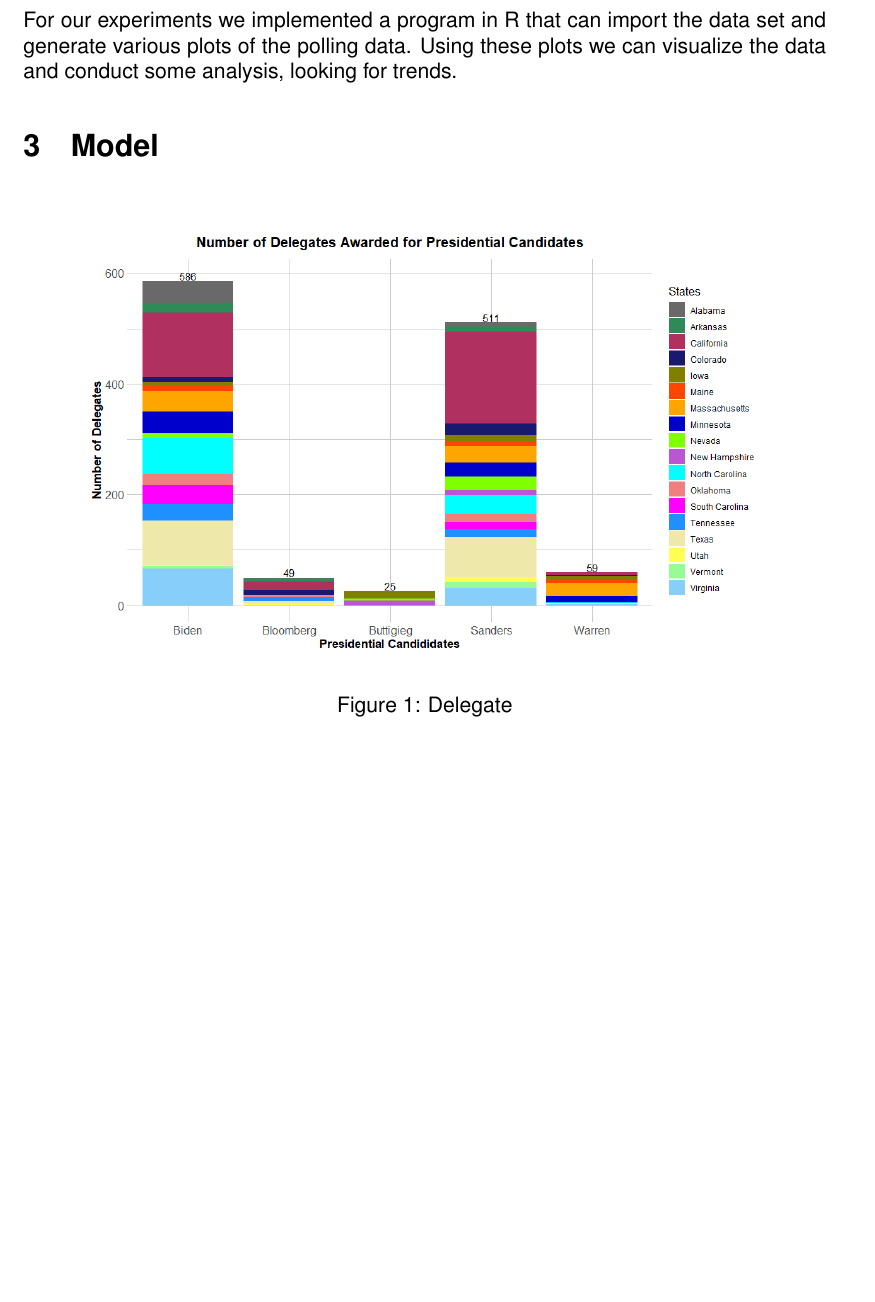
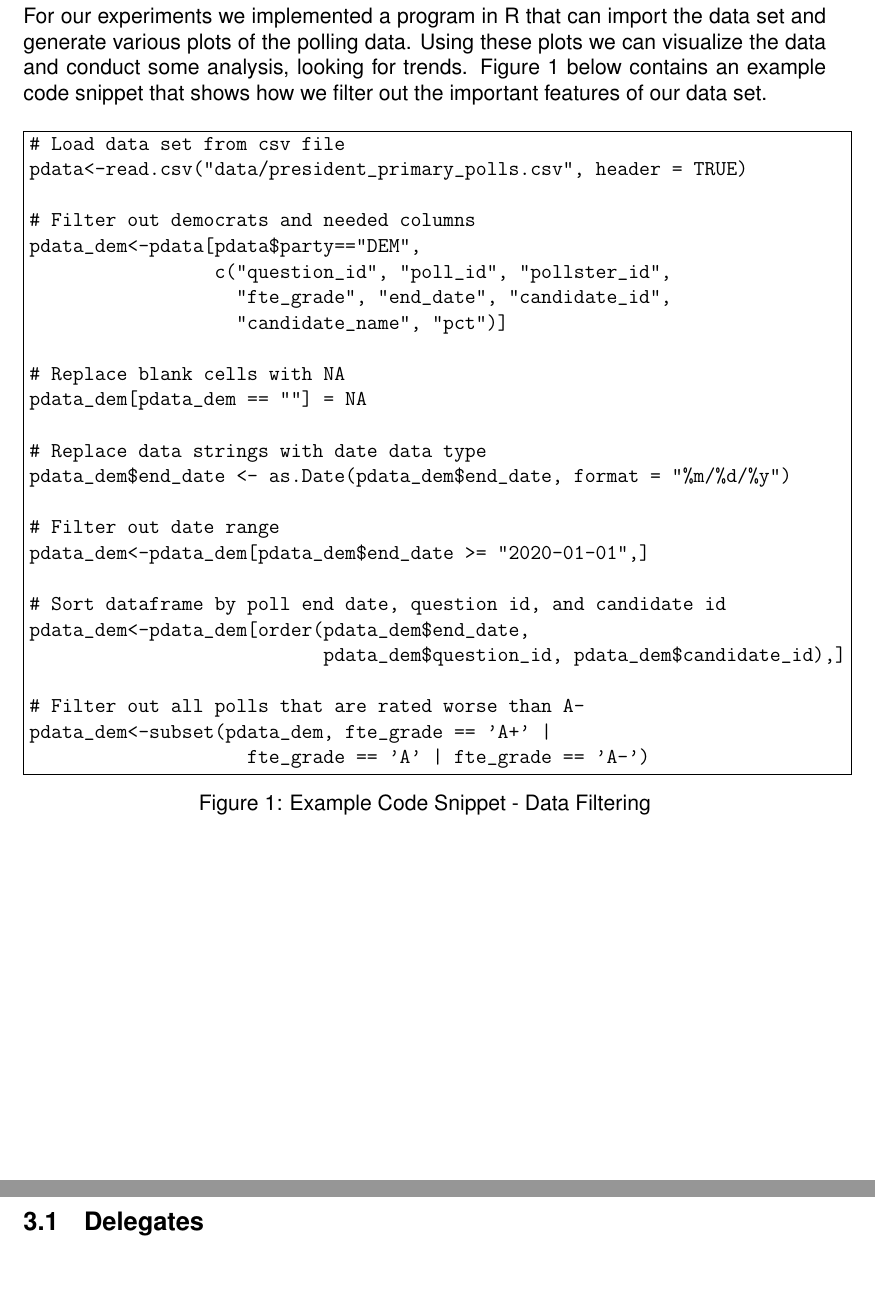
Before and after one commit to dunn-cwu/CS567_Pres_Primary, a LaTeX document (latex-report/main.tex, which reads latex-report/sections/design.tex, latex-report/sections/model.tex): part of page 4 of 14 before the commit and two parts of pages 4 and 5 of 14 after it, the two joined at a grey line, cut so that both start at the same text, the shorter picture padded with empty space. Compiled offline with pdfLaTeX.

Commit message:
Worked on design section

```diff
--- a/latex-report/main.tex
+++ b/latex-report/main.tex
@@ -38,13 +38,14 @@
 \usepackage{placeins}
 \usepackage[table]{xcolor}
 \usepackage{url}
+\usepackage{moreverb}
 
 \input{sections/preamble.tex}
 
 %-----------------------------------------------------------------------------------------
 % Add your report title here
 %-----------------------------------------------------------------------------------------
-\title{\huge{\textbf{Project 1 Report}} \\
+\title{\huge{\textbf{Project 1 Report}} \\ [10pt]
        \large{CS567: Computational Statistics}}
 
 
@@ -57,7 +58,7 @@
         Department of Computer Science\\
         Central Washington University\\
         Ellensburg, Wa \\
-        \includegraphics[width=30mm,height=30mm]{sections/Logo.PNG}\\[0.1cm]}
+        \includegraphics[width=30mm,height=30mm]{figures/Logo.PNG}\\[0.1cm]}
 \date{\today}
 
 %-----------------------------------------------------------------------------------------
--- a/latex-report/sections/design.tex
+++ b/latex-report/sections/design.tex
@@ -6,4 +6,37 @@ All of the polling data used in our analysis was downloaded from FiveThirtyEight
 
 \subsection{Implementation}
 
-For our experiments we implemented a program in R that can import the data set and generate various plots of the polling data. Using these plots we can visualize the data and conduct some analysis, looking for trends.
+For our experiments we implemented a program in R that can import the data set and generate various plots of the polling data. Using these plots we can visualize the data and conduct some analysis, looking for trends. Figure \ref{code:filter} below contains an example code snippet that shows how we filter out the important features of our data set.
+
+\begin{figure}[H]
+\centering
+\begin{boxedverbatim}
+# Load data set from csv file
+pdata<-read.csv("data/president_primary_polls.csv", header = TRUE)
+
+# Filter out democrats and needed columns
+pdata_dem<-pdata[pdata$party=="DEM",
+                 c("question_id", "poll_id", "pollster_id",
+                   "fte_grade", "end_date", "candidate_id",
+                   "candidate_name", "pct")]
+
+# Replace blank cells with NA
+pdata_dem[pdata_dem == ""] = NA
+
+# Replace data strings with date data type
+pdata_dem$end_date <- as.Date(pdata_dem$end_date, format = "%m/%d/%y")
+
+# Filter out date range
+pdata_dem<-pdata_dem[pdata_dem$end_date >= "2020-01-01",]
+
+# Sort dataframe by poll end date, question id, and candidate id
+pdata_dem<-pdata_dem[order(pdata_dem$end_date,
+                           pdata_dem$question_id, pdata_dem$candidate_id),]
+
+# Filter out all polls that are rated worse than A-
+pdata_dem<-subset(pdata_dem, fte_grade == 'A+' |
+                    fte_grade == 'A' | fte_grade == 'A-')
+\end{boxedverbatim}
+\caption{Example Code Snippet - Data Filtering}
+\label{code:filter}
+\end{figure}
--- a/latex-report/sections/model.tex
+++ b/latex-report/sections/model.tex
@@ -1 +1,3 @@
 \section{Model}\label{model}
+
+\subsection{Delegates}
```
Also changed, not shown: latex-report/library.bib (+11 -0 lines), latex-report/sections/intro.tex (+1 -1 lines), latex-report/figures/Logo.PNG (added), latex-report/sections/model.tex (35 more changed lines), 1 other file.
